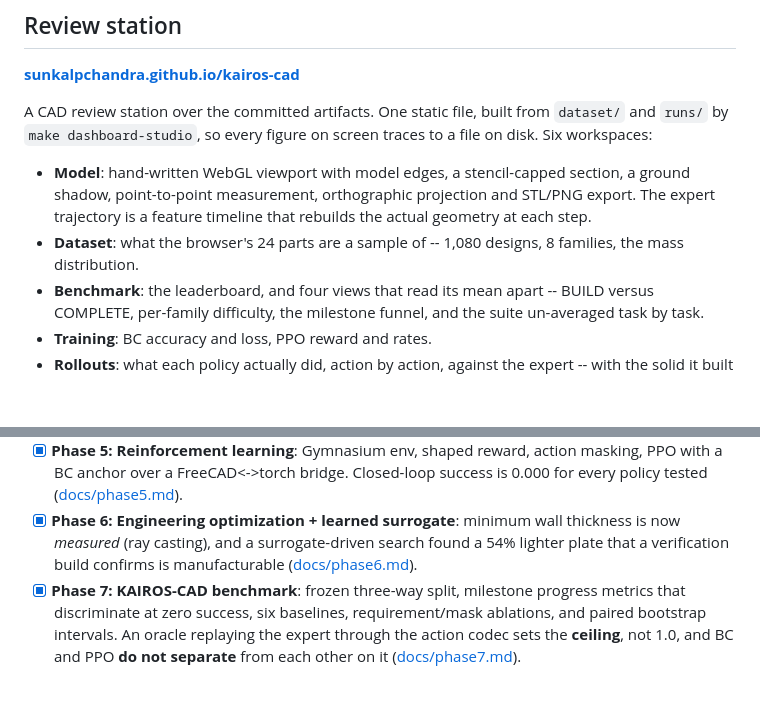
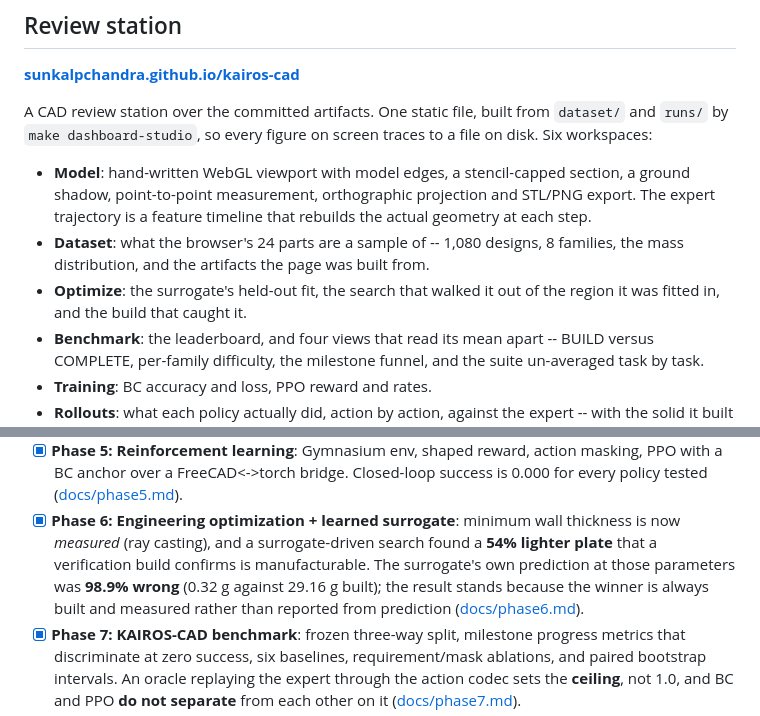
Before and after one commit to sunkalpchandra/kairos-cad, a Markdown page: README.md, 2 parts joined by grey strips. Drawn GitHub-style; blank space fills up the shorter version.

Commit message:
docs(readme): phase 6's headline is the saving; its finding is the error
54% lighter is the result. 98.9% wrong at the recommended parameters is why
the pipeline is built the way it is, and the README quoted only the first
half. Already in docs/phase6.md; now in the front door and on the page.

```diff
--- a/README.md
+++ b/README.md
@@ -76,7 +76,9 @@ traces to a file on disk. Six workspaces:
   projection and STL/PNG export. The expert trajectory is a feature timeline
   that rebuilds the actual geometry at each step.
 - **Dataset**: what the browser's 24 parts are a sample of -- 1,080 designs,
-  8 families, the mass distribution.
+  8 families, the mass distribution, and the artifacts the page was built from.
+- **Optimize**: the surrogate's held-out fit, the search that walked it out of
+  the region it was fitted in, and the build that caught it.
 - **Benchmark**: the leaderboard, and four views that read its mean apart --
   BUILD versus COMPLETE, per-family difficulty, the milestone funnel, and the
   suite un-averaged task by task.
@@ -109,8 +111,11 @@ Development proceeds in phases (see `docs/`):
       ([docs/phase5.md](docs/phase5.md)).
 - [x] **Phase 6: Engineering optimization + learned surrogate**: minimum wall
       thickness is now *measured* (ray casting), and a surrogate-driven search
-      found a 54% lighter plate that a verification build confirms is
-      manufacturable ([docs/phase6.md](docs/phase6.md)).
+      found a **54% lighter plate** that a verification build confirms is
+      manufacturable. The surrogate's own prediction at those parameters was
+      **98.9% wrong** (0.32 g against 29.16 g built); the result stands because
+      the winner is always built and measured rather than reported from
+      prediction ([docs/phase6.md](docs/phase6.md)).
 - [x] **Phase 7: KAIROS-CAD benchmark**: frozen three-way split, milestone
       progress metrics that discriminate at zero success, six baselines,
       requirement/mask ablations, and paired bootstrap intervals. An oracle
```
